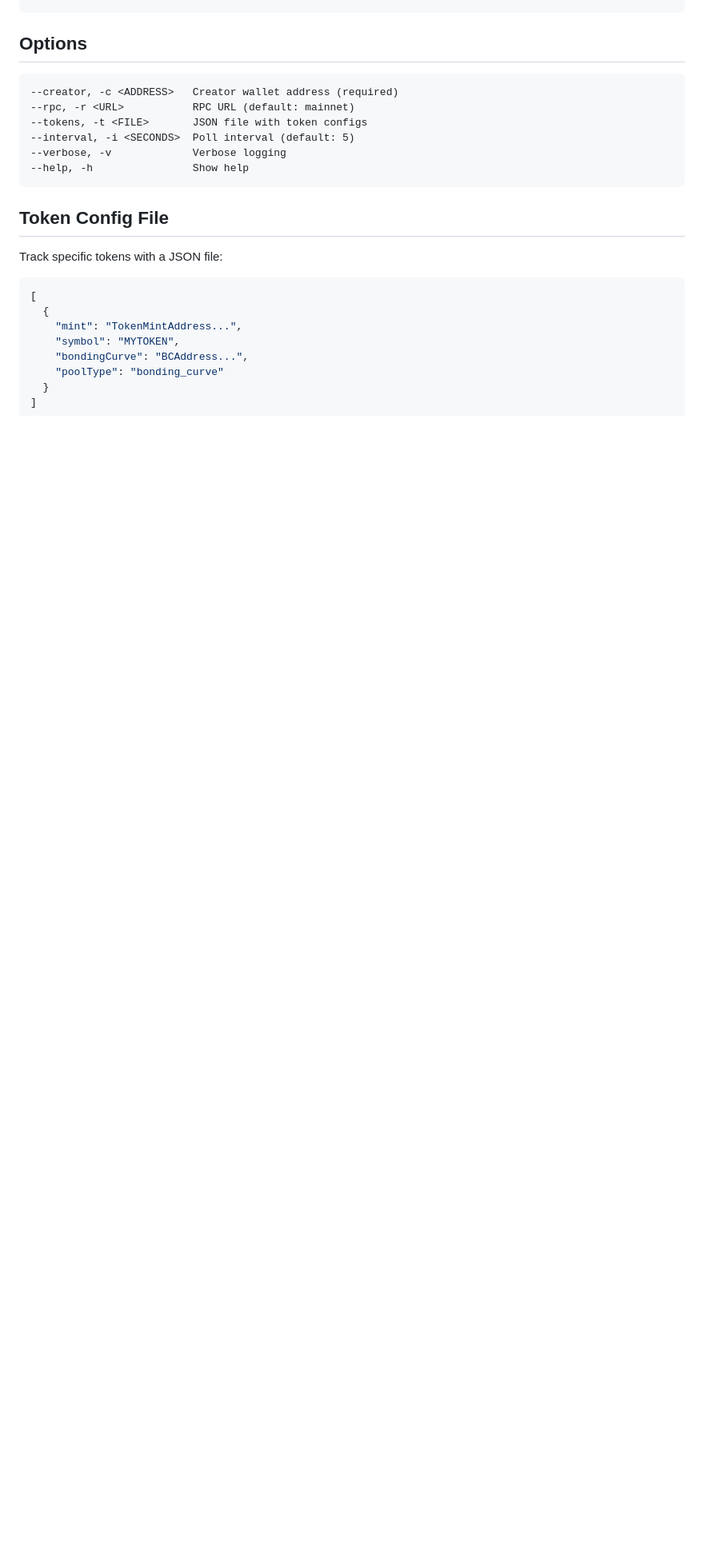
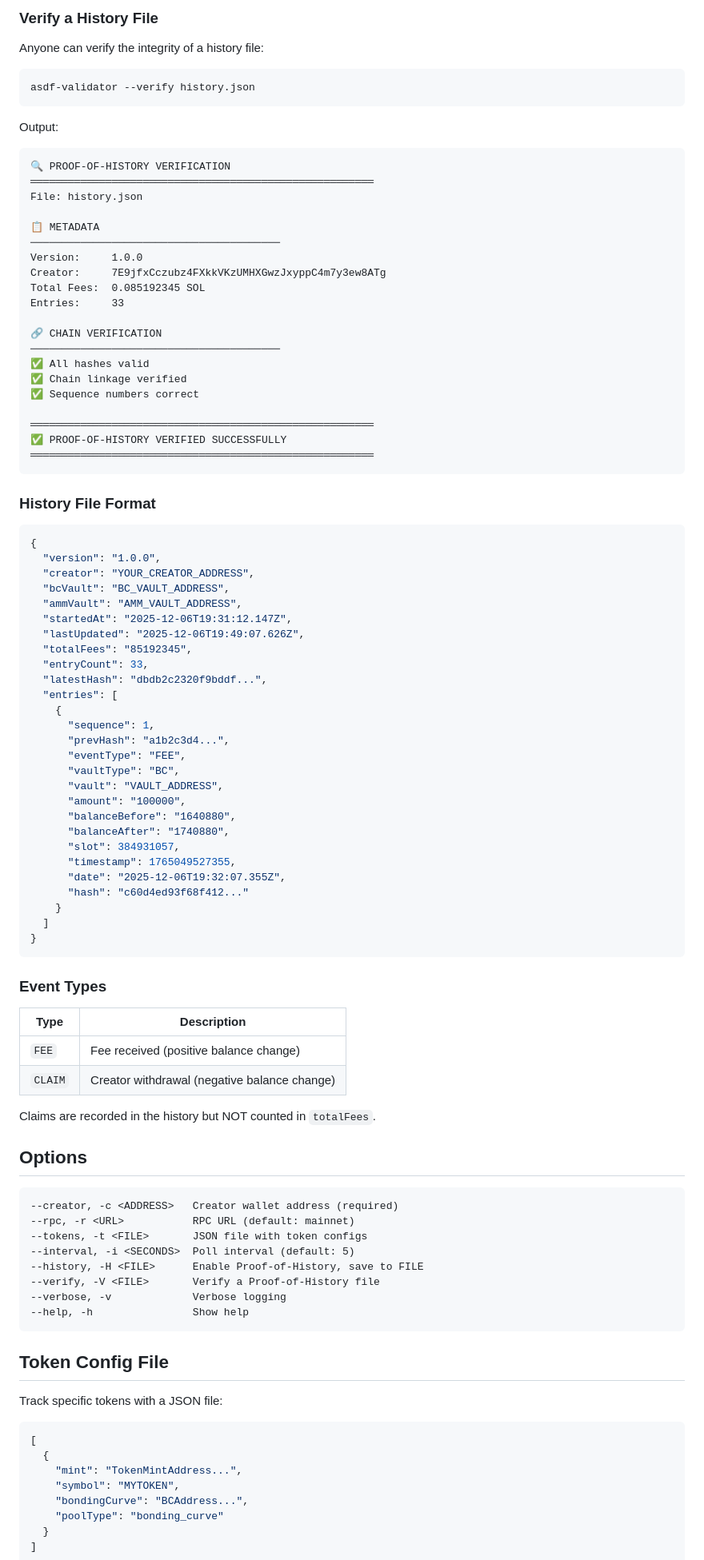
Before and after one commit to zeyxx/asdf-validator, a Markdown page: README.md, the part around one of its changes. Shown at 80% size. GitHub-like rendering; blank space fills up the shorter version.

````diff
--- a/README.md
+++ b/README.md
@@ -51,3 +75,75 @@ Total: 0.001801 SOL
+### Verify a History File
+
+Anyone can verify the integrity of a history file:
+
+```bash
+asdf-validator --verify history.json
+```
+
+Output:
+```
+🔍 PROOF-OF-HISTORY VERIFICATION
+═══════════════════════════════════════════════════════
+File: history.json
+
+📋 METADATA
+────────────────────────────────────────
+Version:     1.0.0
+Creator:     7E9jfxCczubz4FXkkVKzUMHXGwzJxyppC4m7y3ew8ATg
+Total Fees:  0.085192345 SOL
+Entries:     33
+
+🔗 CHAIN VERIFICATION
+────────────────────────────────────────
+✅ All hashes valid
+✅ Chain linkage verified
+✅ Sequence numbers correct
+
+═══════════════════════════════════════════════════════
+✅ PROOF-OF-HISTORY VERIFIED SUCCESSFULLY
+═══════════════════════════════════════════════════════
+```
+
+### History File Format
+
+```json
+{
+  "version": "1.0.0",
+  "creator": "YOUR_CREATOR_ADDRESS",
+  "bcVault": "BC_VAULT_ADDRESS",
+  "ammVault": "AMM_VAULT_ADDRESS",
+  "startedAt": "2025-12-06T19:31:12.147Z",
+  "lastUpdated": "2025-12-06T19:49:07.626Z",
+  "totalFees": "85192345",
+  "entryCount": 33,
+  "latestHash": "dbdb2c2320f9bddf...",
+  "entries": [
+    {
+      "sequence": 1,
+      "prevHash": "a1b2c3d4...",
+      "eventType": "FEE",
+      "vaultType": "BC",
+      "vault": "VAULT_ADDRESS",
+      "amount": "100000",
+      "balanceBefore": "1640880",
+      "balanceAfter": "1740880",
+      "slot": 384931057,
+      "timestamp": 1765049527355,
+      "date": "2025-12-06T19:32:07.355Z",
+      "hash": "c60d4ed93f68f412..."
+    }
+  ]
+}
+```
+
+### Event Types
+
+| Type | Description |
+|------|-------------|
+| `FEE` | Fee received (positive balance change) |
+| `CLAIM` | Creator withdrawal (negative balance change) |
+
+Claims are recorded in the history but NOT counted in `totalFees`.
 
 ## Options
 
@@ -56,6 +152,8 @@ Total: 0.001801 SOL
 --rpc, -r <URL>           RPC URL (default: mainnet)
 --tokens, -t <FILE>       JSON file with token configs
 --interval, -i <SECONDS>  Poll interval (default: 5)
+--history, -H <FILE>      Enable Proof-of-History, save to FILE
+--verify, -V <FILE>       Verify a Proof-of-History file
 --verbose, -v             Verbose logging
 --help, -h                Show help
 ```
````
Also changed, not shown: other parts of README.md (+65 -8 lines).
